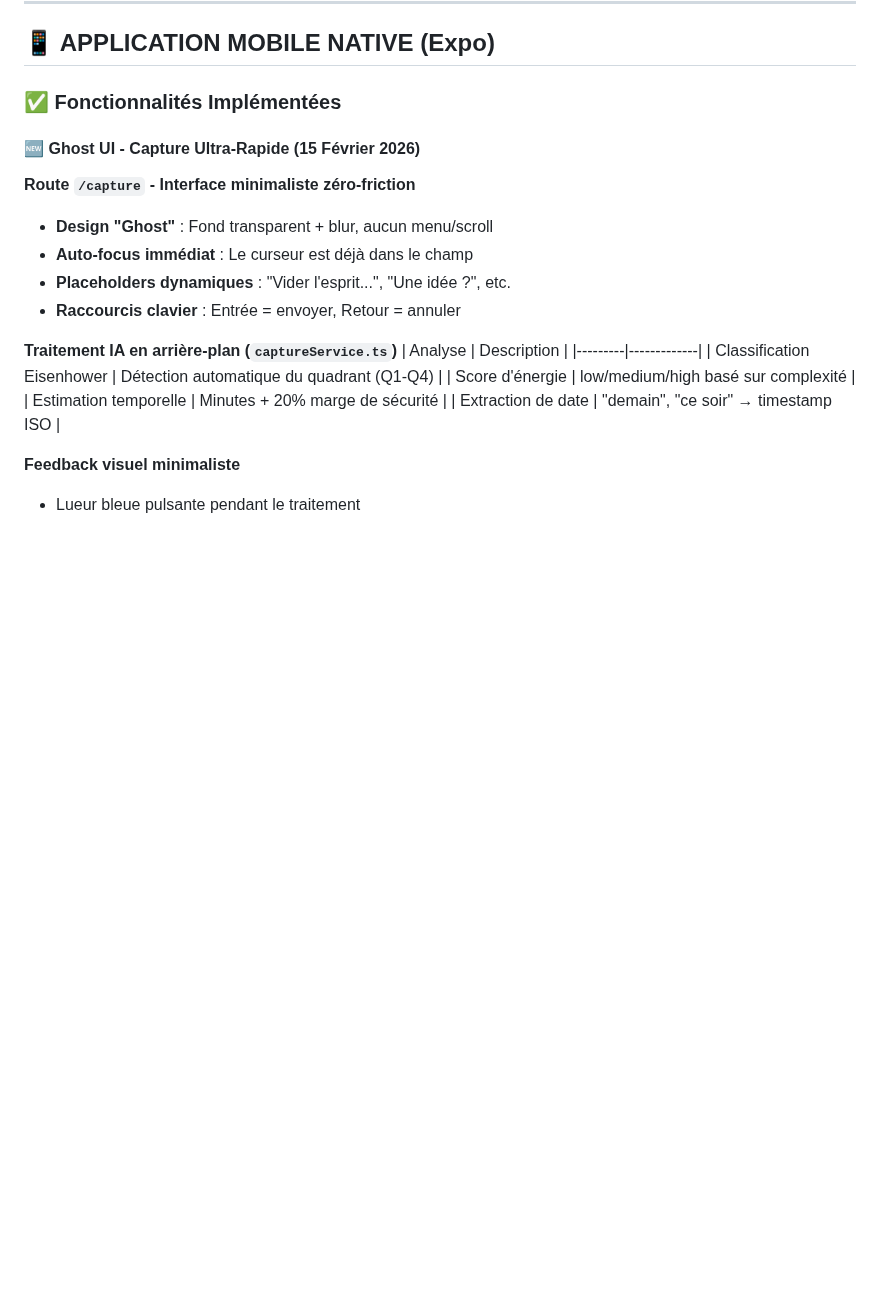
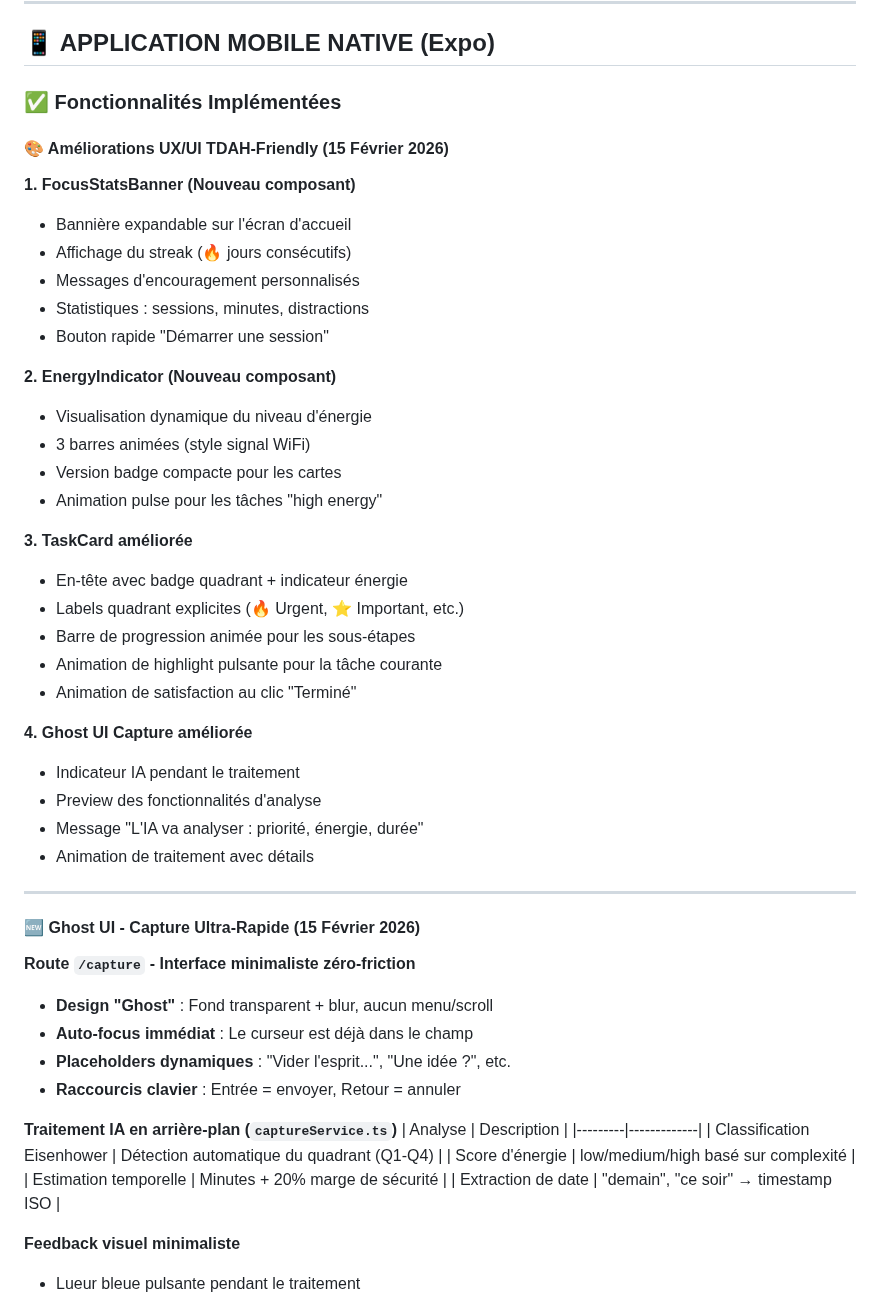
Before and after one commit to valentinjulien/Application-TDAH, a Markdown page: memory/PRD.md, the part around the change. GitHub-like rendering; blank space fills up the shorter version.

Commit message:
auto-commit for b21e1f33-10ce-40d2-b230-998199170a70

```diff
--- a/memory/PRD.md
+++ b/memory/PRD.md
@@ -11,6 +11,36 @@ Un sanctuaire numérique bienveillant qui protège l'attention des personnes TDA
 ## 📱 APPLICATION MOBILE NATIVE (Expo)
 
 ### ✅ Fonctionnalités Implémentées
+
+#### 🎨 Améliorations UX/UI TDAH-Friendly (15 Février 2026)
+
+**1. FocusStatsBanner (Nouveau composant)**
+- Bannière expandable sur l'écran d'accueil
+- Affichage du streak (🔥 jours consécutifs)
+- Messages d'encouragement personnalisés
+- Statistiques : sessions, minutes, distractions
+- Bouton rapide "Démarrer une session"
+
+**2. EnergyIndicator (Nouveau composant)**
+- Visualisation dynamique du niveau d'énergie
+- 3 barres animées (style signal WiFi)
+- Version badge compacte pour les cartes
+- Animation pulse pour les tâches "high energy"
+
+**3. TaskCard améliorée**
+- En-tête avec badge quadrant + indicateur énergie
+- Labels quadrant explicites (🔥 Urgent, ⭐ Important, etc.)
+- Barre de progression animée pour les sous-étapes
+- Animation de highlight pulsante pour la tâche courante
+- Animation de satisfaction au clic "Terminé"
+
+**4. Ghost UI Capture améliorée**
+- Indicateur IA pendant le traitement
+- Preview des fonctionnalités d'analyse
+- Message "L'IA va analyser : priorité, énergie, durée"
+- Animation de traitement avec détails
+
+---
 
 #### 🆕 Ghost UI - Capture Ultra-Rapide (15 Février 2026)
 
```
